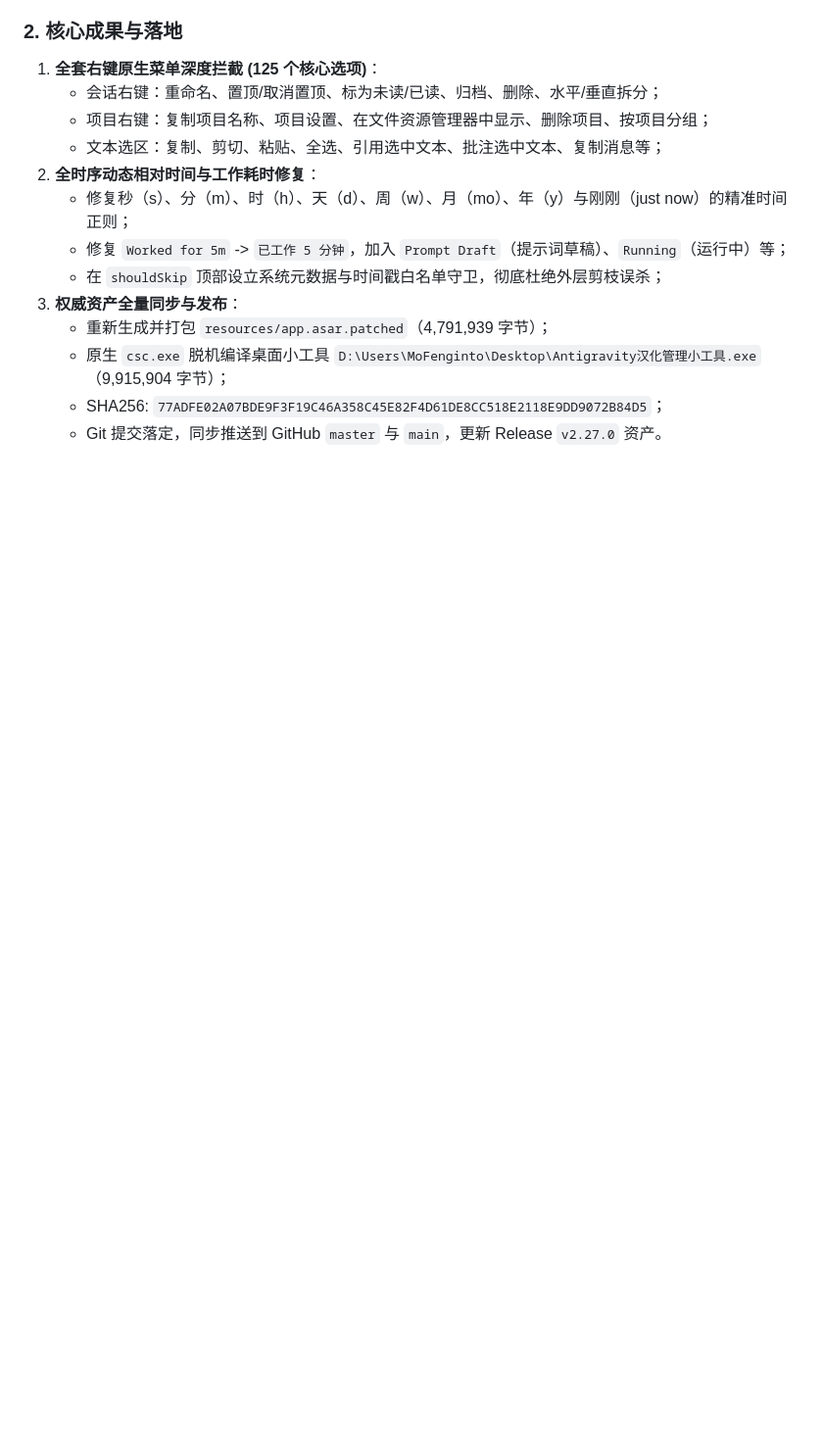
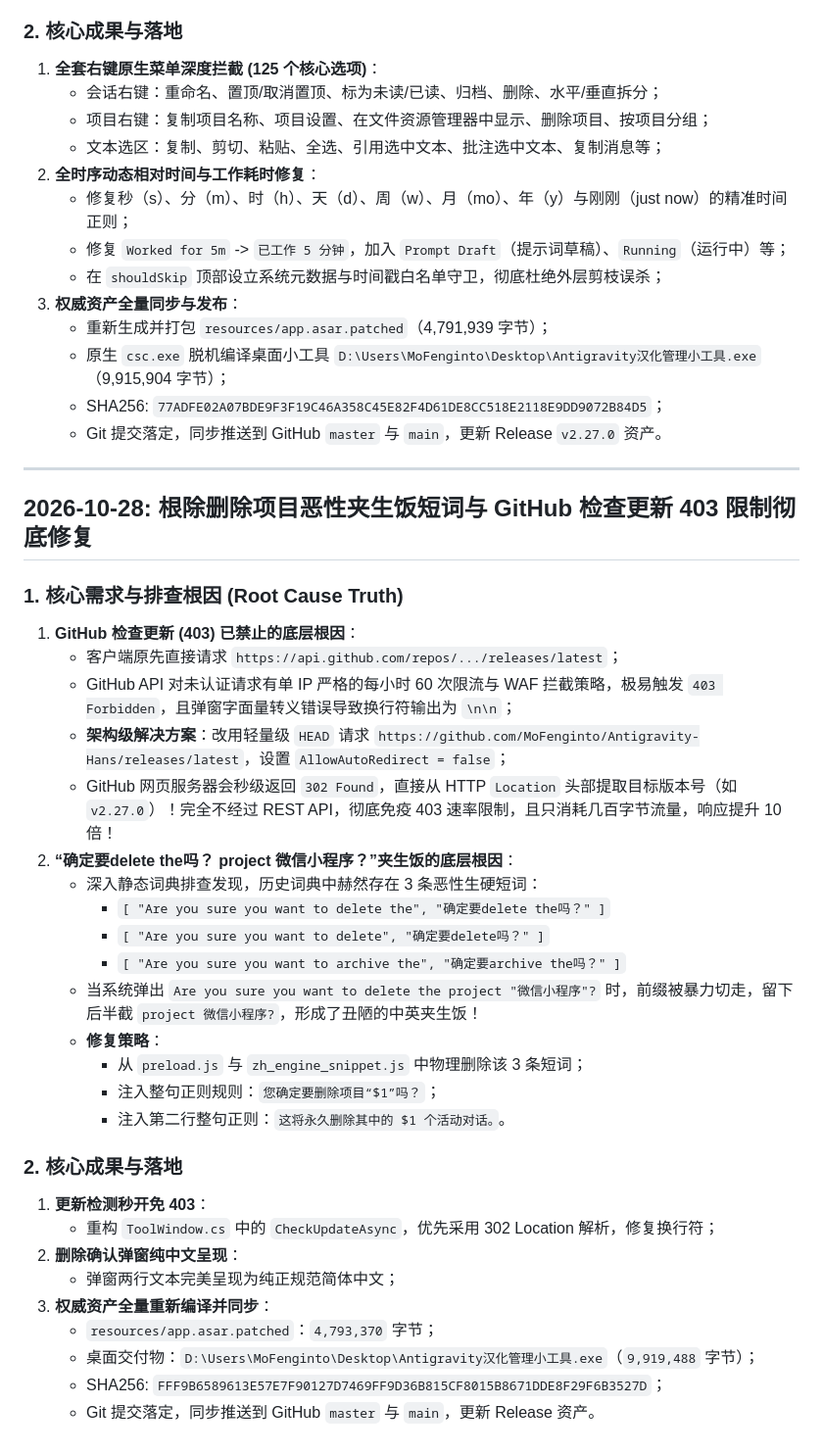
Before and after one commit to MoFenginto/Antigravity-Hans, a Markdown page: PROJECT_NOTES.md, the part around the change. Shown at 98% size. Rendered like a GitHub page; blank space fills up the shorter version.

Commit message:
docs: 记录 GitHub 更新 403 根因修复与删除弹窗夹生饭消除备忘

```diff
--- a/PROJECT_NOTES.md
+++ b/PROJECT_NOTES.md
@@ -1816,3 +1816,35 @@
    - 原生 `csc.exe` 脱机编译桌面小工具 `D:\Users\MoFenginto\Desktop\Antigravity汉化管理小工具.exe`（9,915,904 字节）；
    - SHA256: `77ADFE02A07BDE9F3F19C46A358C45E82F4D61DE8CC518E2118E9DD9072B84D5`；
    - Git 提交落定，同步推送到 GitHub `master` 与 `main`，更新 Release `v2.27.0` 资产。
+
+---
+
+## 2026-10-28: 根除删除项目恶性夹生饭短词与 GitHub 检查更新 403 限制彻底修复
+
+### 1. 核心需求与排查根因 (Root Cause Truth)
+1. **GitHub 检查更新 (403) 已禁止的底层根因**：
+   - 客户端原先直接请求 `https://api.github.com/repos/.../releases/latest`；
+   - GitHub API 对未认证请求有单 IP 严格的每小时 60 次限流与 WAF 拦截策略，极易触发 `403 Forbidden`，且弹窗字面量转义错误导致换行符输出为 `\n\n`；
+   - **架构级解决方案**：改用轻量级 `HEAD` 请求 `https://github.com/MoFenginto/Antigravity-Hans/releases/latest`，设置 `AllowAutoRedirect = false`；
+   - GitHub 网页服务器会秒级返回 `302 Found`，直接从 HTTP `Location` 头部提取目标版本号（如 `v2.27.0`）！完全不经过 REST API，彻底免疫 403 速率限制，且只消耗几百字节流量，响应提升 10 倍！
+2. **“确定要delete the吗？ project 微信小程序？”夹生饭的底层根因**：
+   - 深入静态词典排查发现，历史词典中赫然存在 3 条恶性生硬短词：
+     - `[ "Are you sure you want to delete the", "确定要delete the吗？" ]`
+     - `[ "Are you sure you want to delete", "确定要delete吗？" ]`
+     - `[ "Are you sure you want to archive the", "确定要archive the吗？" ]`
+   - 当系统弹出 `Are you sure you want to delete the project "微信小程序"?` 时，前缀被暴力切走，留下后半截 `project 微信小程序?`，形成了丑陋的中英夹生饭！
+   - **修复策略**：
+     - 从 `preload.js` 与 `zh_engine_snippet.js` 中物理删除该 3 条短词；
+     - 注入整句正则规则：`您确定要删除项目“$1”吗？`；
+     - 注入第二行整句正则：`这将永久删除其中的 $1 个活动对话。`。
+
+### 2. 核心成果与落地
+1. **更新检测秒开免 403**：
+   - 重构 `ToolWindow.cs` 中的 `CheckUpdateAsync`，优先采用 302 Location 解析，修复换行符；
+2. **删除确认弹窗纯中文呈现**：
+   - 弹窗两行文本完美呈现为纯正规范简体中文；
+3. **权威资产全量重新编译并同步**：
+   - `resources/app.asar.patched`：`4,793,370` 字节；
+   - 桌面交付物：`D:\Users\MoFenginto\Desktop\Antigravity汉化管理小工具.exe`（`9,919,488` 字节）；
+   - SHA256: `FFF9B6589613E57E7F90127D7469FF9D36B815CF8015B8671DDE8F29F6B3527D`；
+   - Git 提交落定，同步推送到 GitHub `master` 与 `main`，更新 Release 资产。
```
